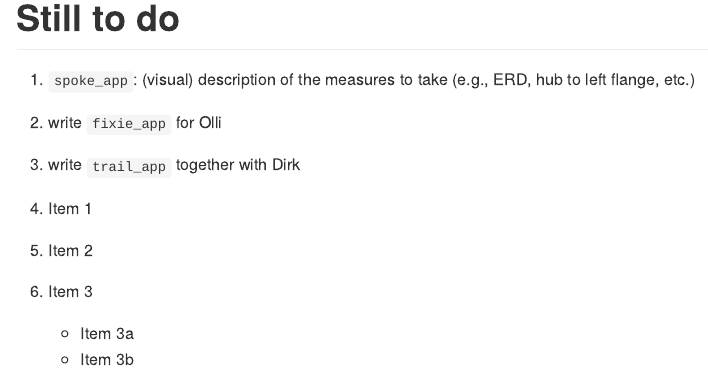
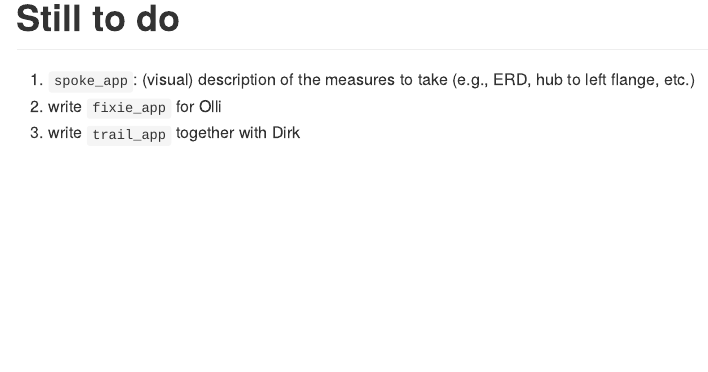
Before and after one commit to jannes-m/apps, an R Markdown document (README.Rmd): the page in a window 1100 px wide, from 430 px down. The pictures show the output file README.md that the author committed with the source, drawn offline in the style of GitHub.

Commit message:
update README

```diff
--- a/README.Rmd
+++ b/README.Rmd
@@ -34,10 +34,3 @@ devtools::install_github("jannes-m/velo")
 1. `spoke_app`: (visual) description of the measures to take (e.g., ERD, hub to left flange, etc.)
 2. write `fixie_app` for Olli
 3. write `trail_app` together with Dirk
-
-
-1. Item 1
-2. Item 2
-3. Item 3
-    + Item 3a
-    + Item 3b
```
Also changed, not shown: README.md.
